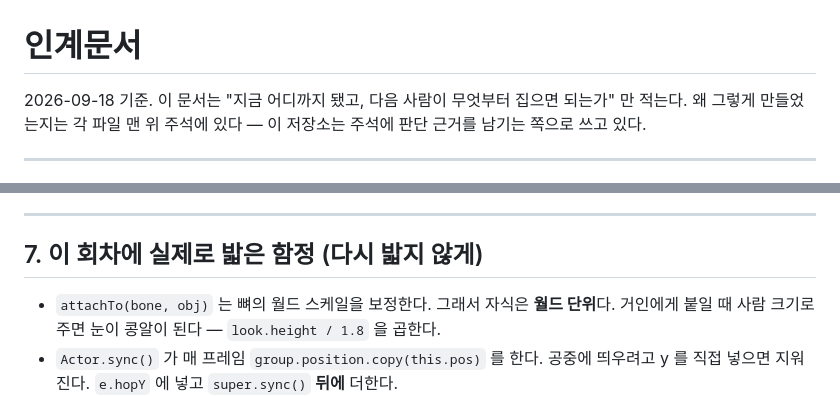
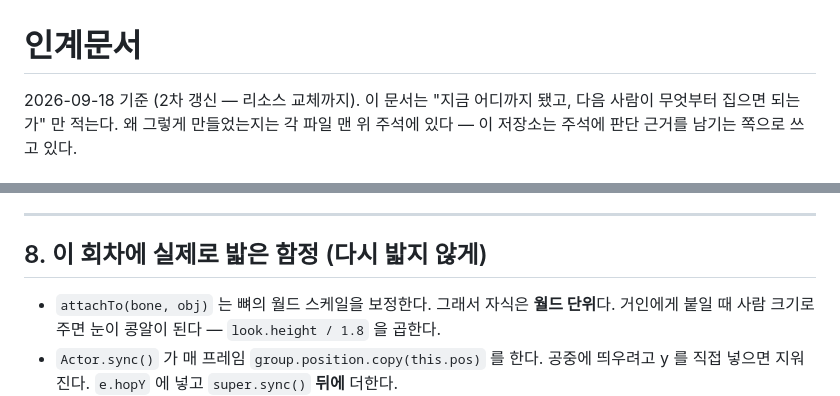
Before and after one commit to 41ways/odyssey, a Markdown page: HANDOFF.md, 2 parts joined by grey strips. Rendered like a GitHub page.

```diff
--- a/HANDOFF.md
+++ b/HANDOFF.md
@@ -1,6 +1,6 @@
 # 인계문서
 
-2026-09-18 기준. 이 문서는 "지금 어디까지 됐고, 다음 사람이 무엇부터
+2026-09-18 기준 (2차 갱신 — 리소스 교체까지). 이 문서는 "지금 어디까지 됐고, 다음 사람이 무엇부터
 집으면 되는가" 만 적는다. 왜 그렇게 만들었는지는 각 파일 맨 위 주석에
 있다 — 이 저장소는 주석에 판단 근거를 남기는 쪽으로 쓰고 있다.
 
@@ -310,7 +389,7 @@ public/drop.html             # 제미나이 → 이 저장소 그림 통로 (개
 
 ---
 
-## 7. 이 회차에 실제로 밟은 함정 (다시 밟지 않게)
+## 8. 이 회차에 실제로 밟은 함정 (다시 밟지 않게)
 
 - `attachTo(bone, obj)` 는 뼈의 월드 스케일을 보정한다. 그래서 자식은
   **월드 단위**다. 거인에게 붙일 때 사람 크기로 주면 눈이 콩알이 된다 —
```
Also changed, not shown: other parts of HANDOFF.md (+100 -21 lines).
